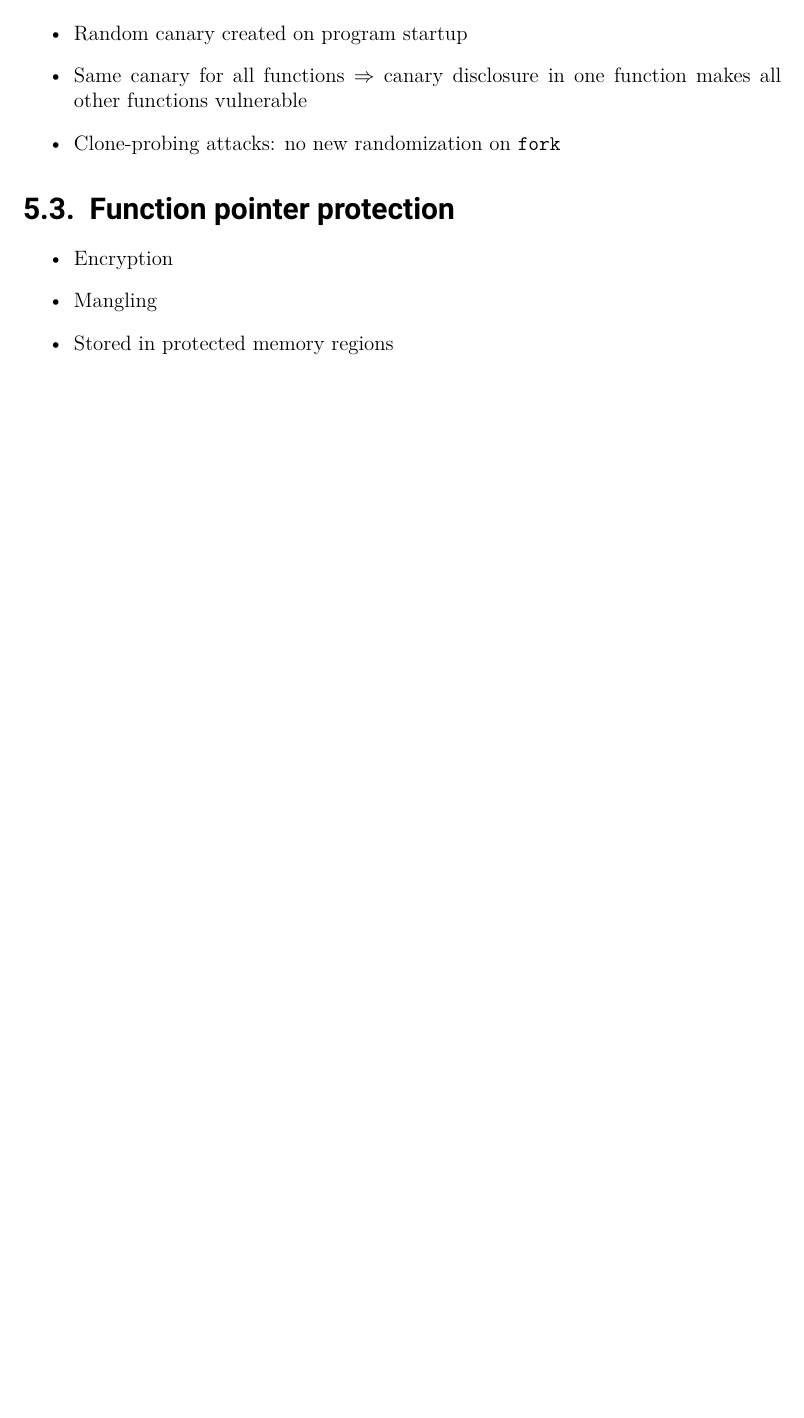
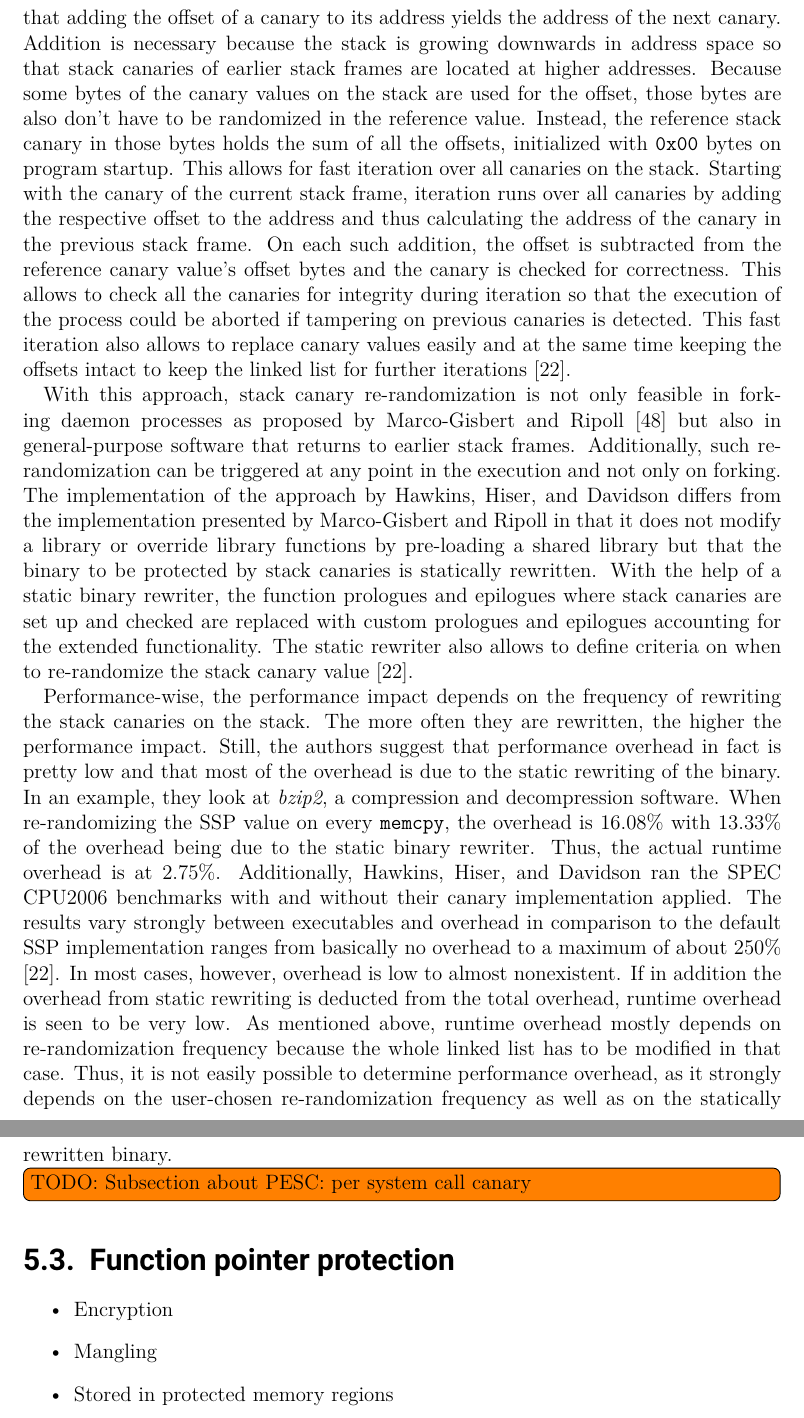
Before and after one commit to florianhofhammer/stack-buffer-overflow-internship-report, a LaTeX thesis (Report.tex, which reads chapters/05-improvements.tex): part of page 60 of 72 before the commit and two parts of pages 61 and 62 of 73 after it, the two joined at a grey line, cut at the place of the change, the shorter picture padded with empty space. Compiled offline with pdfLaTeX.

Commit message:
Add dynamic canary randomization section

```diff
--- a/chapters/05-improvements.tex
+++ b/chapters/05-improvements.tex
@@ -189,8 +189,3 @@ Therefore, it is important to deploy such protection only in cases like describe
 Of course, adding additional instructions and code to be executed when forking a process incurs a performance overhead in comparison to the original implementation.
 However, as their code is very lightweight, \citeauthor{MarcoGisbert2013} could not measure any performance overhead apart from statistical variability caused by external factors such as processor scheduling and \gls{os} when benchmarking the Apache web server with some pre-forked child processes and dynamically forked additional child processes \cite[249\psq]{MarcoGisbert2013}.
 
-\begin{itemize}
-	\item{Random canary created on program startup}
-	\item{Same canary for all functions $\Rightarrow$ canary disclosure in one function makes all other functions vulnerable}
-	\item{Clone-probing attacks: no new randomization on \texttt{fork}}
-\end{itemize}
@@ -197,3 +203,33 @@ However, as their code is very lightweight, \citeauthor{MarcoGisbert2013} could
+This offset always is the difference of the two canaries' addresses so that adding the offset of a canary to its address yields the address of the next canary.
+Addition is necessary because the stack is growing downwards in address space so that stack canaries of earlier stack frames are located at higher addresses.
+Because some bytes of the canary values on the stack are used for the offset, those bytes are also don't have to be randomized in the reference value.
+Instead, the reference stack canary in those bytes holds the sum of all the offsets, initialized with \texttt{0x00} bytes on program startup.
+This allows for fast iteration over all canaries on the stack.
+Starting with the canary of the current stack frame, iteration runs over all canaries by adding the respective offset to the address and thus calculating the address of the canary in the previous stack frame.
+On each such addition, the offset is subtracted from the reference canary value's offset bytes and the canary is checked for correctness.
+This allows to check all the canaries for integrity during iteration so that the execution of the process could be aborted if tampering on previous canaries is detected.
+This fast iteration also allows to replace canary values easily and at the same time keeping the offsets intact to keep the linked list for further iterations \cite{Hawkins2016}.
+
+With this approach, stack canary re-randomization is not only feasible in forking daemon processes as proposed by \citeauthor{MarcoGisbert2013} \cite{MarcoGisbert2013} but also in general-purpose software that returns to earlier stack frames.
+Additionally, such re-randomization can be triggered at any point in the execution and not only on forking.
+The implementation of the approach by \citeauthor{Hawkins2016} differs from the implementation presented by \citeauthor{MarcoGisbert2013} in that it does not modify a library or override library functions by pre-loading a shared library but that the binary to be protected by stack canaries is statically rewritten.
+With the help of a static binary rewriter, the function prologues and epilogues where stack canaries are set up and checked are replaced with custom prologues and epilogues accounting for the extended functionality.
+The static rewriter also allows to define criteria on when to re-randomize the stack canary value \cite{Hawkins2016}.
+
+Performance-wise, the performance impact depends on the frequency of rewriting the stack canaries on the stack.
+The more often they are rewritten, the higher the performance impact.
+Still, the authors suggest that performance overhead in fact is pretty low and that most of the overhead is due to the static rewriting of the binary.
+In an example, they look at \emph{bzip2}, a compression and decompression software.
+When re-randomizing the \gls{ssp} value on every \texttt{memcpy}, the overhead is 16.08\% with 13.33\% of the overhead being due to the static binary rewriter.
+Thus, the actual runtime overhead is at 2.75\%.
+Additionally, \citeauthor{Hawkins2016} ran the \gls{spec} \acs{cpu}2006 benchmarks with and without their canary implementation applied.
+The results vary strongly between executables and overhead in comparison to the default \gls{ssp} implementation ranges from basically no overhead to a maximum of about 250\% \cite{Hawkins2016}.
+In most cases, however, overhead is low to almost nonexistent.
+If in addition the overhead from static rewriting is deducted from the total overhead, runtime overhead is seen to be very low.
+As mentioned above, runtime overhead mostly depends on re-randomization frequency because the whole linked list has to be modified in that case.
+Thus, it is not easily possible to determine performance overhead, as it strongly depends on the user-chosen re-randomization frequency as well as on the statically rewritten binary.
+
+\todo[inline]{TODO: Subsection about PESC: per system call canary}
 
 \section{Function pointer protection}
 \label{sec:function-pointer-protection-improvements}
```
Also changed, not shown: literature.bib (+19 -0 lines), chapters/05-improvements.tex (11 more changed lines).
